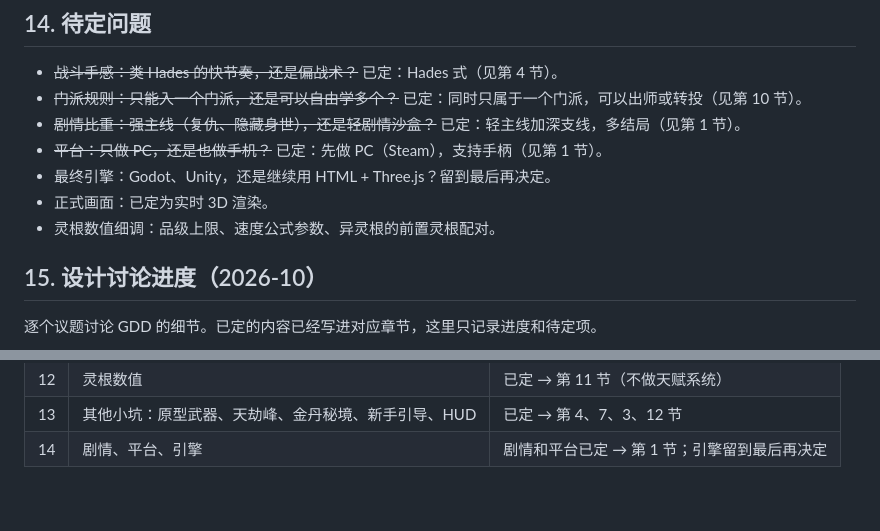
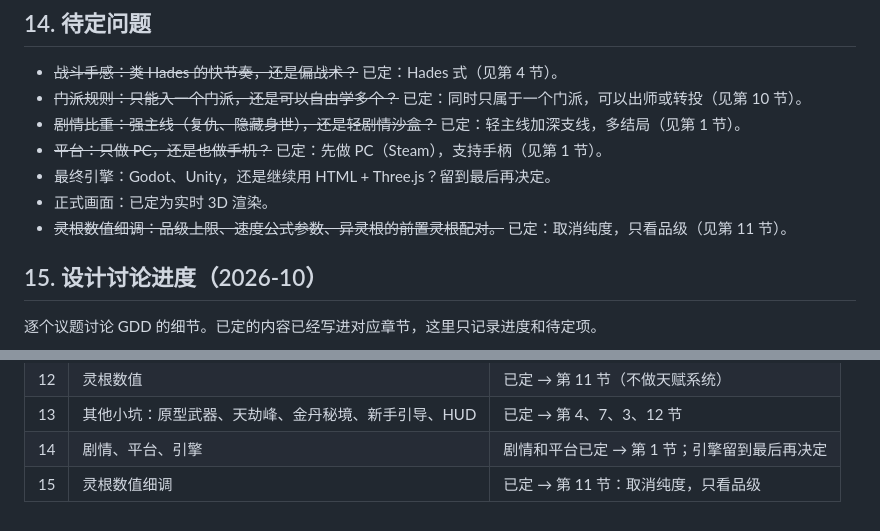
Before and after one commit to refreshingday/xiuxian-farm, a Markdown page: docs/GDD.md, 2 parts joined by grey strips. Rendered like a GitHub page.

```diff
--- a/docs/GDD.md
+++ b/docs/GDD.md
@@ -545,7 +563,7 @@ Oct 27, 2026 · @chee
 - ~~平台：只做 PC，还是也做手机？~~ 已定：先做 PC（Steam），支持手柄（见第 1 节）。
 - 最终引擎：Godot、Unity，还是继续用 HTML + Three.js？留到最后再决定。
 - 正式画面：已定为实时 3D 渲染。
-- 灵根数值细调：品级上限、速度公式参数、异灵根的前置灵根配对。
+- ~~灵根数值细调：品级上限、速度公式参数、异灵根的前置灵根配对。~~ 已定：取消纯度，只看品级（见第 11 节）。
 
 ## 15. 设计讨论进度（2026-10）
 
@@ -567,3 +585,4 @@ Oct 27, 2026 · @chee
 | 12 | 灵根数值 | 已定 → 第 11 节（不做天赋系统） |
 | 13 | 其他小坑：原型武器、天劫峰、金丹秘境、新手引导、HUD | 已定 → 第 4、7、3、12 节 |
 | 14 | 剧情、平台、引擎 | 剧情和平台已定 → 第 1 节；引擎留到最后再决定 |
+| 15 | 灵根数值细调 | 已定 → 第 11 节：取消纯度，只看品级 |
```
Also changed, not shown: other parts of docs/GDD.md (+42 -24 lines).
